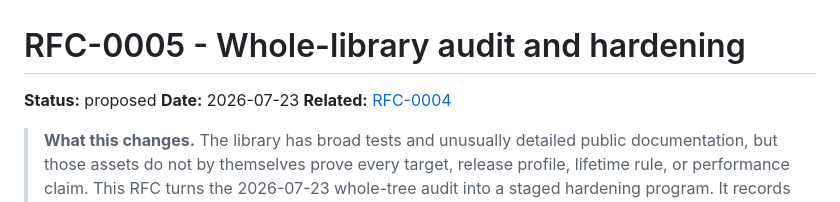
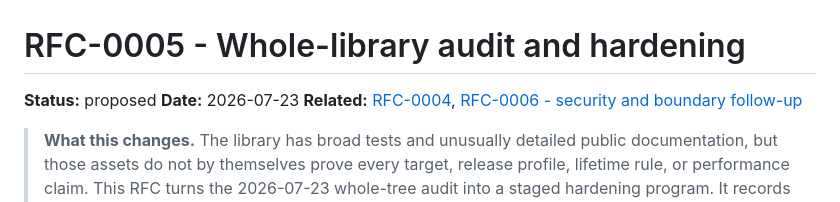
Before and after one commit to rubidus-api/proven_c_lib, a Markdown page: docs/RFC-0005-whole-library-audit-and-hardening.md, the part around the change. Rendered like a GitHub page.

```diff
--- a/docs/RFC-0005-whole-library-audit-and-hardening.md
+++ b/docs/RFC-0005-whole-library-audit-and-hardening.md
@@ -2,7 +2,8 @@
 
 **Status:** proposed
 **Date:** 2026-07-23
-**Related:** [RFC-0004](RFC-0004-the-manual-as-a-book.md)
+**Related:** [RFC-0004](RFC-0004-the-manual-as-a-book.md),
+[RFC-0006 - security and boundary follow-up](RFC-0006-security-and-boundary-correctness.md)
 
 > **What this changes.** The library has broad tests and unusually detailed public
 > documentation, but those assets do not by themselves prove every target, release profile,
```
Also changed, not shown: docs/RFC-0006-security-and-boundary-correctness.md (added, +481 -0 lines).
